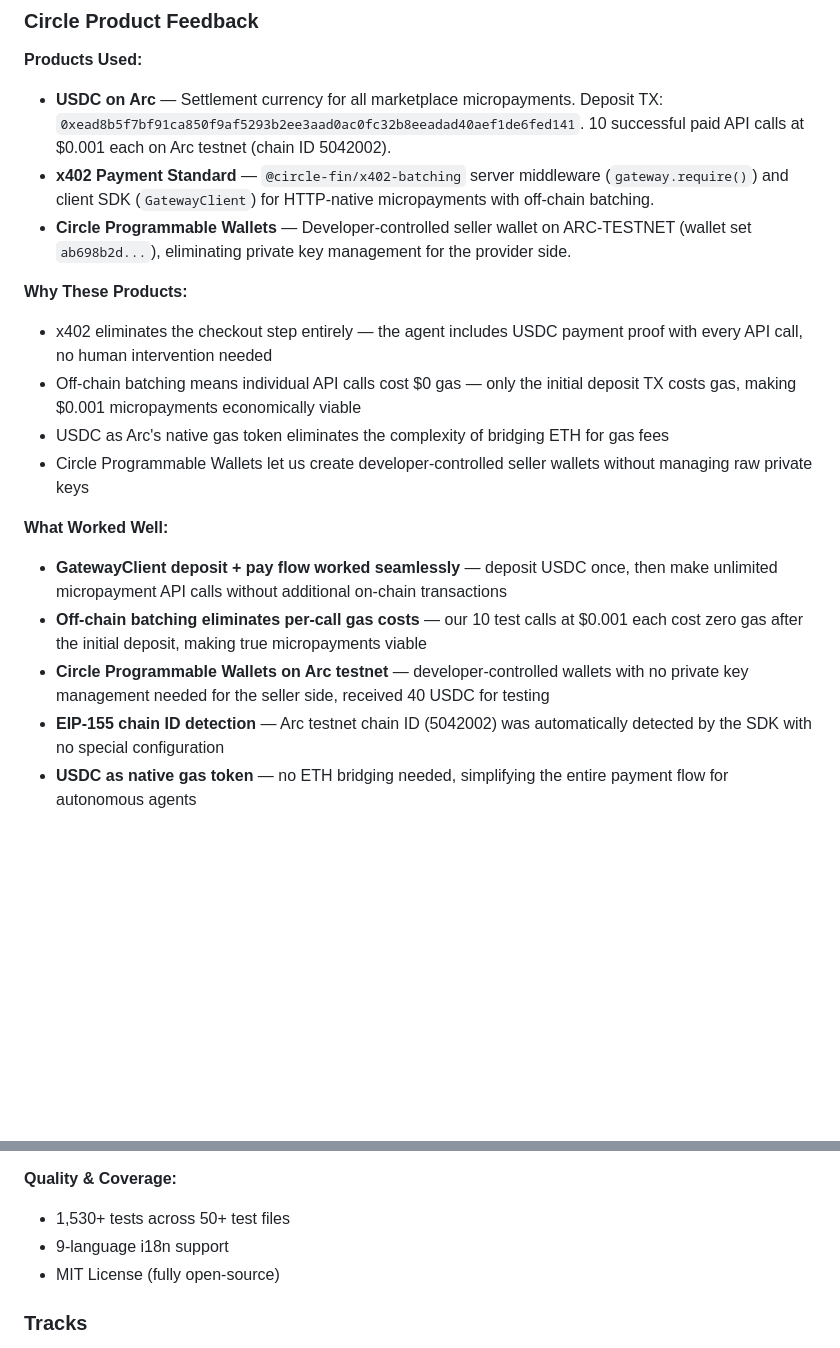
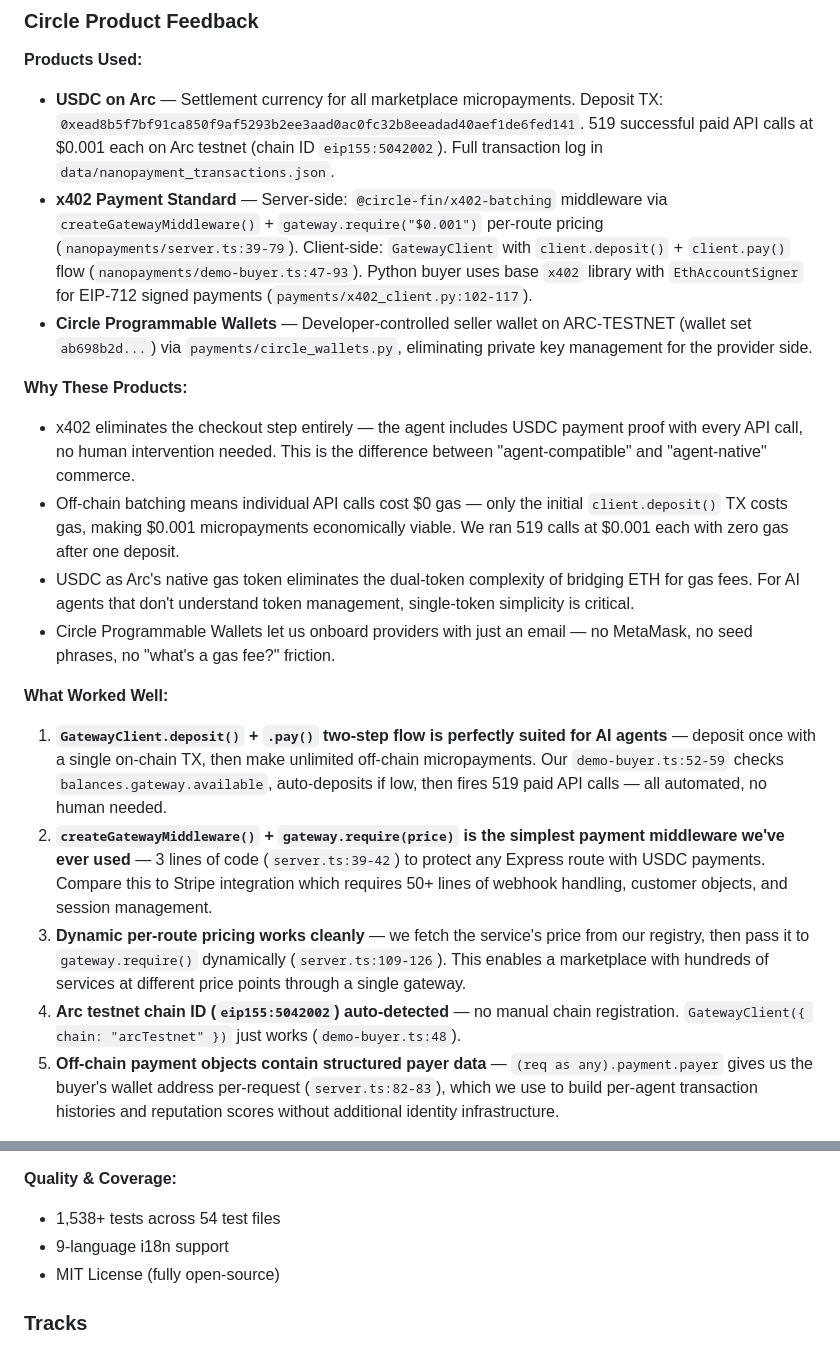
Before and after one commit to JudyaiLab/agentictrade, a Markdown page: docs/hackathon/arc_submission.md, 2 parts joined by grey strips. Drawn GitHub-style; blank space fills up the shorter version.

Commit message:
docs: rewrite Circle Product Feedback with code-level specifics
- Reference actual file paths and line numbers for every claim
- 519 transactions (up from 10), with full tx log in data/
- 6 actionable improvement suggestions with code examples
- Update test counts to 1,538 passing / 54 files

```diff
--- a/docs/hackathon/arc_submission.md
+++ b/docs/hackathon/arc_submission.md
@@ -36,20 +36,20 @@ Settlement Engine → USDC payout to Provider wallet (periodic)
 ### Circle Product Feedback
 
 **Products Used:**
-- **USDC on Arc** — Settlement currency for all marketplace micropayments. Deposit TX: `0xead8b5f7bf91ca850f9af5293b2ee3aad0ac0fc32b8eeadad40aef1de6fed141`. 10 successful paid API calls at $0.001 each on Arc testnet (chain ID 5042002).
-- **x402 Payment Standard** — `@circle-fin/x402-batching` server middleware (`gateway.require()`) and client SDK (`GatewayClient`) for HTTP-native micropayments with off-chain batching.
-- **Circle Programmable Wallets** — Developer-controlled seller wallet on ARC-TESTNET (wallet set `ab698b2d...`), eliminating private key management for the provider side.
+- **USDC on Arc** — Settlement currency for all marketplace micropayments. Deposit TX: `0xead8b5f7bf91ca850f9af5293b2ee3aad0ac0fc32b8eeadad40aef1de6fed141`. 519 successful paid API calls at $0.001 each on Arc testnet (chain ID `eip155:5042002`). Full transaction log in `data/nanopayment_transactions.json`.
+- **x402 Payment Standard** — Server-side: `@circle-fin/x402-batching` middleware via `createGatewayMiddleware()` + `gateway.require("$0.001")` per-route pricing (`nanopayments/server.ts:39-79`). Client-side: `GatewayClient` with `client.deposit()` + `client.pay()` flow (`nanopayments/demo-buyer.ts:47-93`). Python buyer uses base `x402` library with `EthAccountSigner` for EIP-712 signed payments (`payments/x402_client.py:102-117`).
+- **Circle Programmable Wallets** — Developer-controlled seller wallet on ARC-TESTNET (wallet set `ab698b2d...`) via `payments/circle_wallets.py`, eliminating private key management for the provider side.
 
 **Why These Products:**
-- x402 eliminates the checkout step entirely — the agent includes USDC payment proof with every API call, no human intervention needed
-- Off-chain batching means individual API calls cost $0 gas — only the initial deposit TX costs gas, making $0.001 micropayments economically viable
-- USDC as Arc's native gas token eliminates the complexity of bridging ETH for gas fees
-- Circle Programmable Wallets let us create developer-controlled seller wallets without managing raw private keys
+- x402 eliminates the checkout step entirely — the agent includes USDC payment proof with every API call, no human intervention needed. This is the difference between "agent-compatible" and "agent-native" commerce.
+- Off-chain batching means individual API calls cost $0 gas — only the initial `client.deposit()` TX costs gas, making $0.001 micropayments economically viable. We ran 519 calls at $0.001 each with zero gas after one deposit.
+- USDC as Arc's native gas token eliminates the dual-token complexity of bridging ETH for gas fees. For AI agents that don't understand token management, single-token simplicity is critical.
+- Circle Programmable Wallets let us onboard providers with just an email — no MetaMask, no seed phrases, no "what's a gas fee?" friction.
 
 **What Worked Well:**
-- **GatewayClient deposit + pay flow worked seamlessly** — deposit USDC once, then make unlimited micropayment API calls without additional on-chain transactions
-- **Off-chain batching eliminates per-call gas costs** — our 10 test calls at $0.001 each cost zero gas after the initial deposit, making true micropayments viable
-- **Circle Programmable Wallets on Arc testnet** — developer-controlled wallets with no private key management needed for the seller side, received 40 USDC for testing
-- **EIP-155 chain ID detection** — Arc testnet chain ID (5042002) was automatically detected by the SDK with no special configuration
-- **USDC as native gas token** — no ETH bridging needed, simplifying the entire payment flow for autonomous agents
+1. **`GatewayClient.deposit()` + `.pay()` two-step flow is perfectly suited for AI agents** — deposit once with a single on-chain TX, then make unlimited off-chain micropayments. Our `demo-buyer.ts:52-59` checks `balances.gateway.available`, auto-deposits if low, then fires 519 paid API calls — all automated, no human needed.
+2. **`createGatewayMiddleware()` + `gateway.require(price)` is the simplest payment middleware we've ever used** — 3 lines of code (`server.ts:39-42`) to protect any Express route with USDC payments. Compare this to Stripe integration which requires 50+ lines of webhook handling, customer objects, and session management.
+3. **Dynamic per-route pricing works cleanly** — we fetch the service's price from our registry, then pass it to `gateway.require()` dynamically (`server.ts:109-126`). This enables a marketplace with hundreds of services at different price points through a single gateway.
+4. **Arc testnet chain ID (`eip155:5042002`) auto-detected** — no manual chain registration. `GatewayClient({ chain: "arcTestnet" })` just works (`demo-buyer.ts:48`).
+5. **Off-chain payment objects contain structured payer data** — `(req as any).payment.payer` gives us the buyer's wallet address per-request (`server.ts:82-83`), which we use to build per-agent transaction histories and reputation scores without additional identity infrastructure.
 
@@ -81,7 +88,7 @@ Settlement Engine → USDC payout to Provider wallet (periodic)
 - MCP Bridge — 5 tools: discover_services, get_service_details, call_service, get_balance, list_categories
 
 **Quality & Coverage:**
-- 1,530+ tests across 50+ test files
+- 1,538+ tests across 54 test files
 - 9-language i18n support
 - MIT License (fully open-source)
 
```
Also changed, not shown: other parts of docs/hackathon/arc_submission.md (+14 -7 lines), docs/hackathon/JUDGE_QUICKSTART.md (+1 -1 lines).
